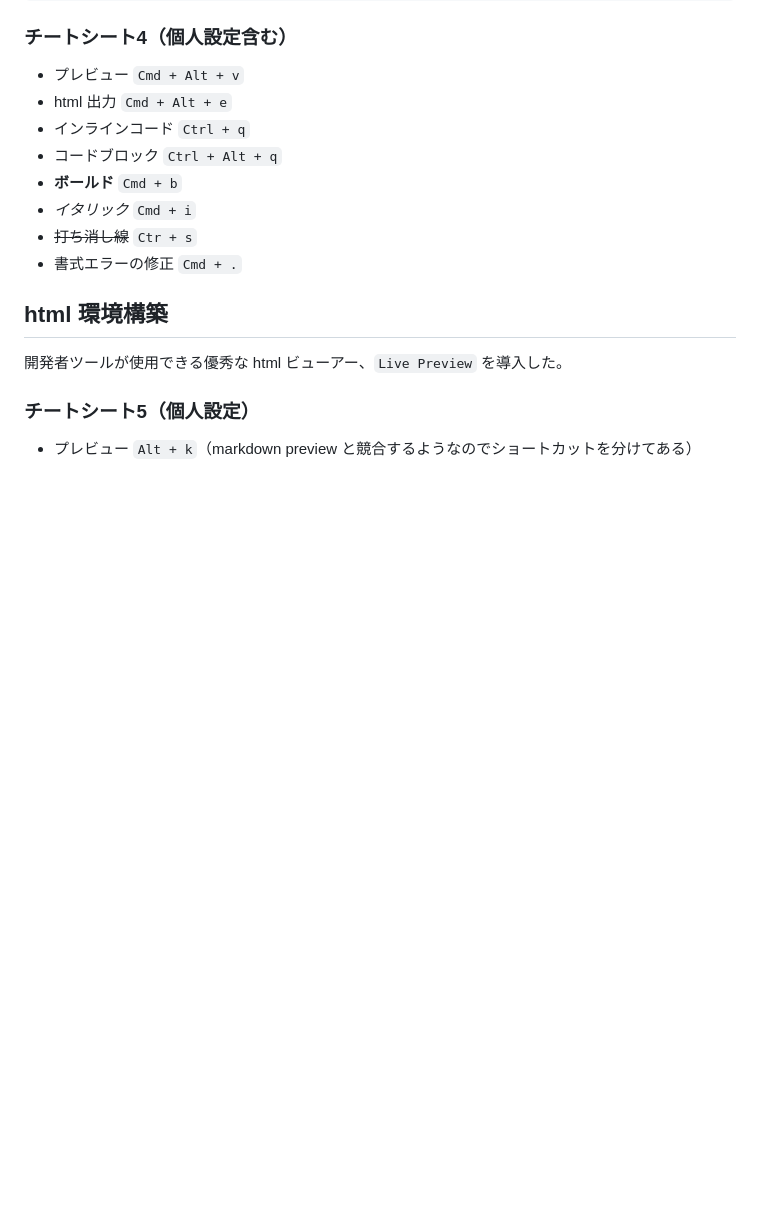
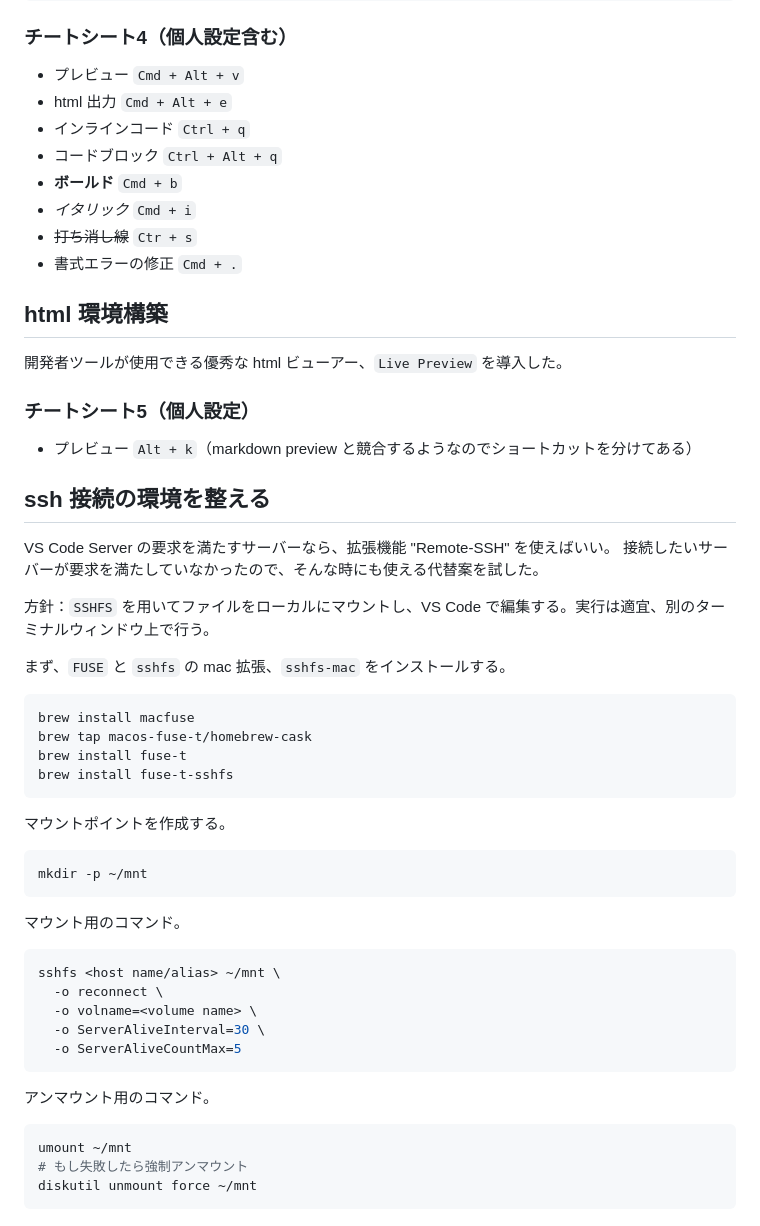
Before and after one commit to SoChigusa/website, a Markdown page: tips/vscode.md, the part around the change. GitHub-like rendering; blank space fills up the shorter version.

Commit message:
vscode and ssh

````diff
--- a/tips/vscode.md
+++ b/tips/vscode.md
@@ -268,3 +268,43 @@ GitHub のスタイルシートを [ここ](https://github.com/sindresorhus/gith
 ### チートシート5（個人設定）
 
 - プレビュー `Alt + k`（markdown preview と競合するようなのでショートカットを分けてある）
+
+## ssh 接続の環境を整える
+
+VS Code Server の要求を満たすサーバーなら、拡張機能 "Remote-SSH" を使えばいい。
+接続したいサーバーが要求を満たしていなかったので、そんな時にも使える代替案を試した。
+
+方針：`SSHFS` を用いてファイルをローカルにマウントし、VS Code で編集する。実行は適宜、別のターミナルウィンドウ上で行う。
+
+まず、`FUSE` と `sshfs` の mac 拡張、`sshfs-mac` をインストールする。
+
+``` bash
+brew install macfuse
+brew tap macos-fuse-t/homebrew-cask
+brew install fuse-t
+brew install fuse-t-sshfs
+```
+
+マウントポイントを作成する。
+
+``` bash
+mkdir -p ~/mnt
+```
+
+マウント用のコマンド。
+
+``` bash
+sshfs <host name/alias> ~/mnt \
+  -o reconnect \
+  -o volname=<volume name> \
+  -o ServerAliveInterval=30 \
+  -o ServerAliveCountMax=5
+```
+
+アンマウント用のコマンド。
+
+``` bash
+umount ~/mnt
+# もし失敗したら強制アンマウント
+diskutil unmount force ~/mnt
+```
````
